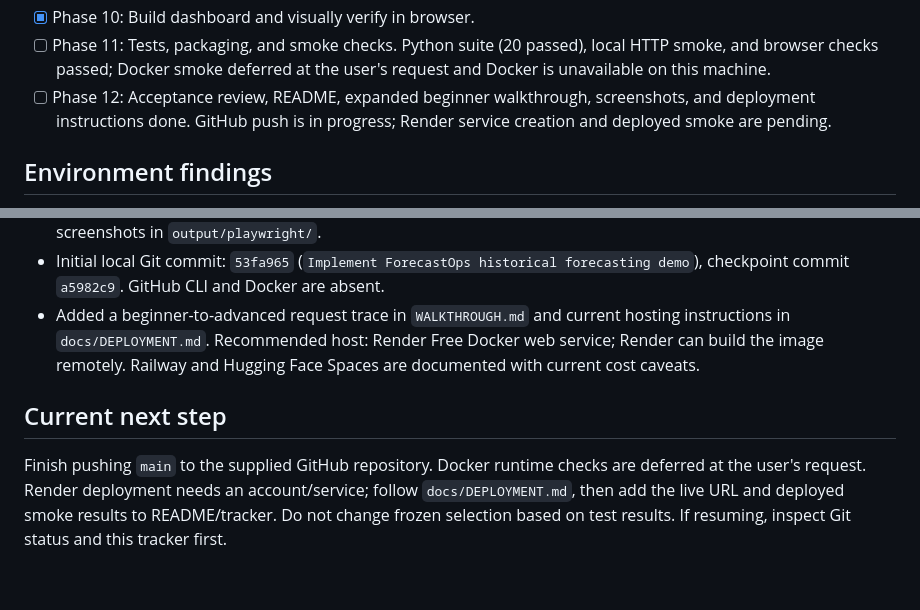
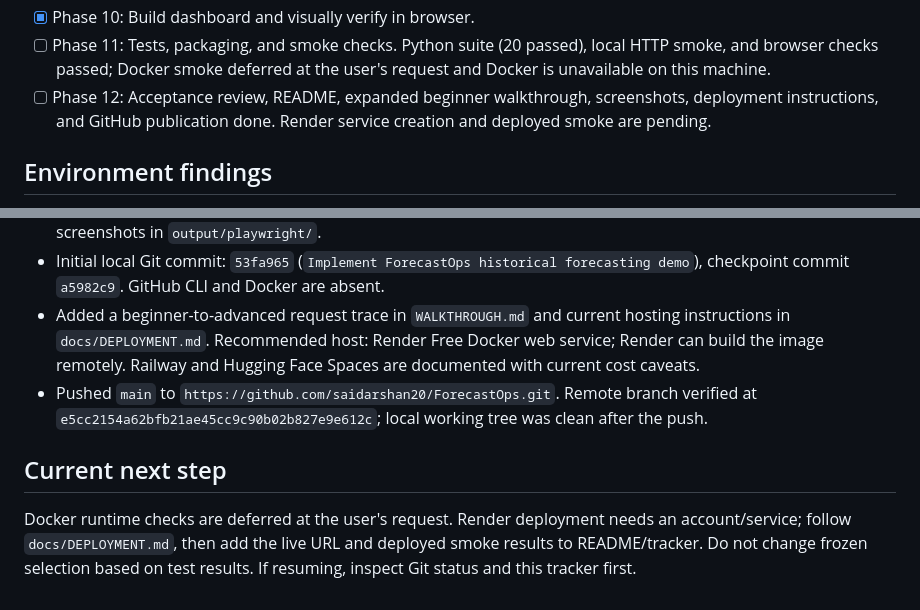
Before and after one commit to saidarshan20/ForecastOps, a Markdown page: TASK_TRACKER.md, 2 parts joined by grey strips. GitHub-like rendering.

Commit message:
Record GitHub publication in task tracker

```diff
--- a/TASK_TRACKER.md
+++ b/TASK_TRACKER.md
@@ -21,7 +21,7 @@ Read this file, `ForecastOps_Implementation_Plan.md`, and `docs/experiment_contr
 - [x] Phase 9: Build and test FastAPI endpoints, including SQLite-backed monitoring.
 - [x] Phase 10: Build dashboard and visually verify in browser.
 - [ ] Phase 11: Tests, packaging, and smoke checks. Python suite (20 passed), local HTTP smoke, and browser checks passed; Docker smoke deferred at the user's request and Docker is unavailable on this machine.
-- [ ] Phase 12: Acceptance review, README, expanded beginner walkthrough, screenshots, and deployment instructions done. GitHub push is in progress; Render service creation and deployed smoke are pending.
+- [ ] Phase 12: Acceptance review, README, expanded beginner walkthrough, screenshots, deployment instructions, and GitHub publication done. Render service creation and deployed smoke are pending.
 
 ## Environment findings
 
@@ -38,7 +38,8 @@ Read this file, `ForecastOps_Implementation_Plan.md`, and `docs/experiment_contr
 - `.venv` installed from `requirements.txt`; `python -m pytest -q` in the pinned venv: **20 passed**. Local `/health`, `/predict` (14 dates), and `/monitoring` passed. Browser dashboard had zero console errors after favicon fix; screenshots in `output/playwright/`.
 - Initial local Git commit: `53fa965` (`Implement ForecastOps historical forecasting demo`), checkpoint commit `a5982c9`. GitHub CLI and Docker are absent.
 - Added a beginner-to-advanced request trace in `WALKTHROUGH.md` and current hosting instructions in `docs/DEPLOYMENT.md`. Recommended host: Render Free Docker web service; Render can build the image remotely. Railway and Hugging Face Spaces are documented with current cost caveats.
+- Pushed `main` to `https://github.com/saidarshan20/ForecastOps.git`. Remote branch verified at `e5cc2154a62bfb21ae45cc9c90b02b827e9e612c`; local working tree was clean after the push.
 
 ## Current next step
 
-Finish pushing `main` to the supplied GitHub repository. Docker runtime checks are deferred at the user's request. Render deployment needs an account/service; follow `docs/DEPLOYMENT.md`, then add the live URL and deployed smoke results to README/tracker. Do not change frozen selection based on test results. If resuming, inspect Git status and this tracker first.
+Docker runtime checks are deferred at the user's request. Render deployment needs an account/service; follow `docs/DEPLOYMENT.md`, then add the live URL and deployed smoke results to README/tracker. Do not change frozen selection based on test results. If resuming, inspect Git status and this tracker first.
```
